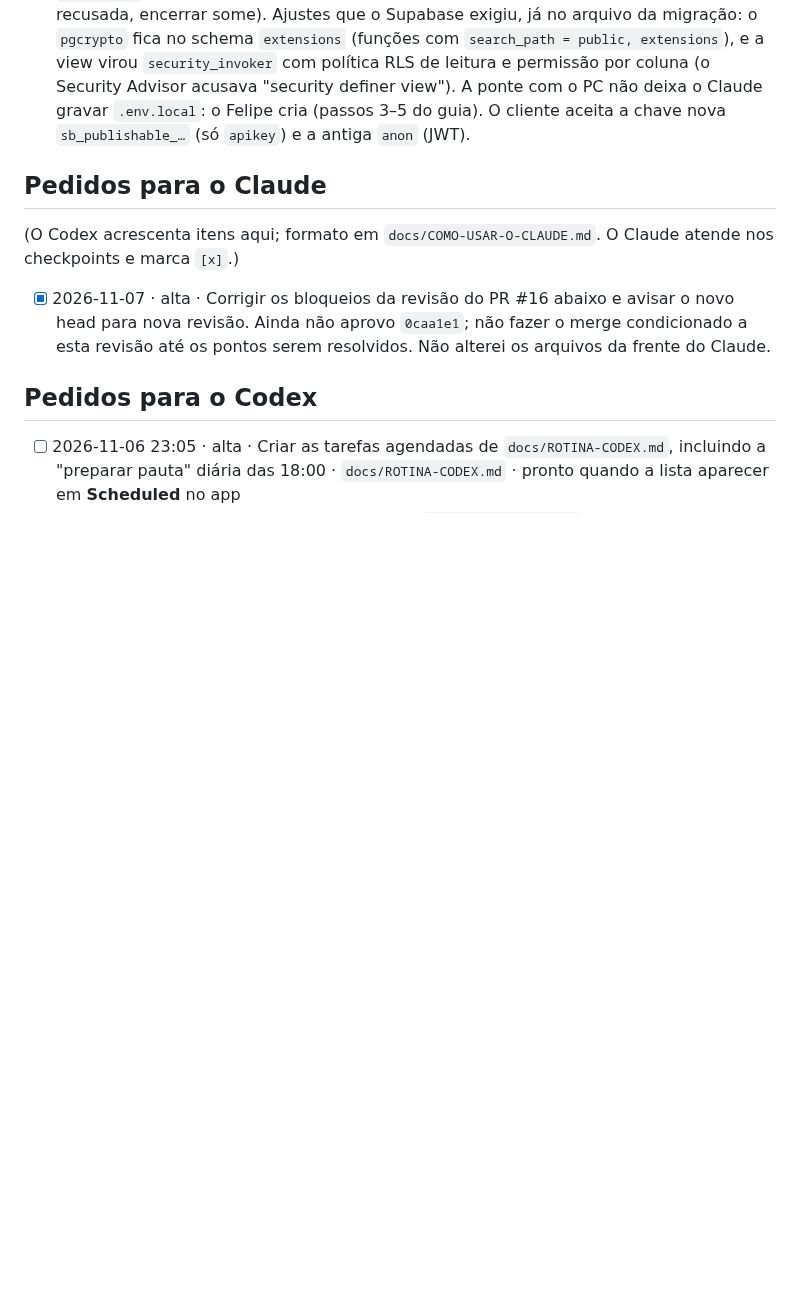
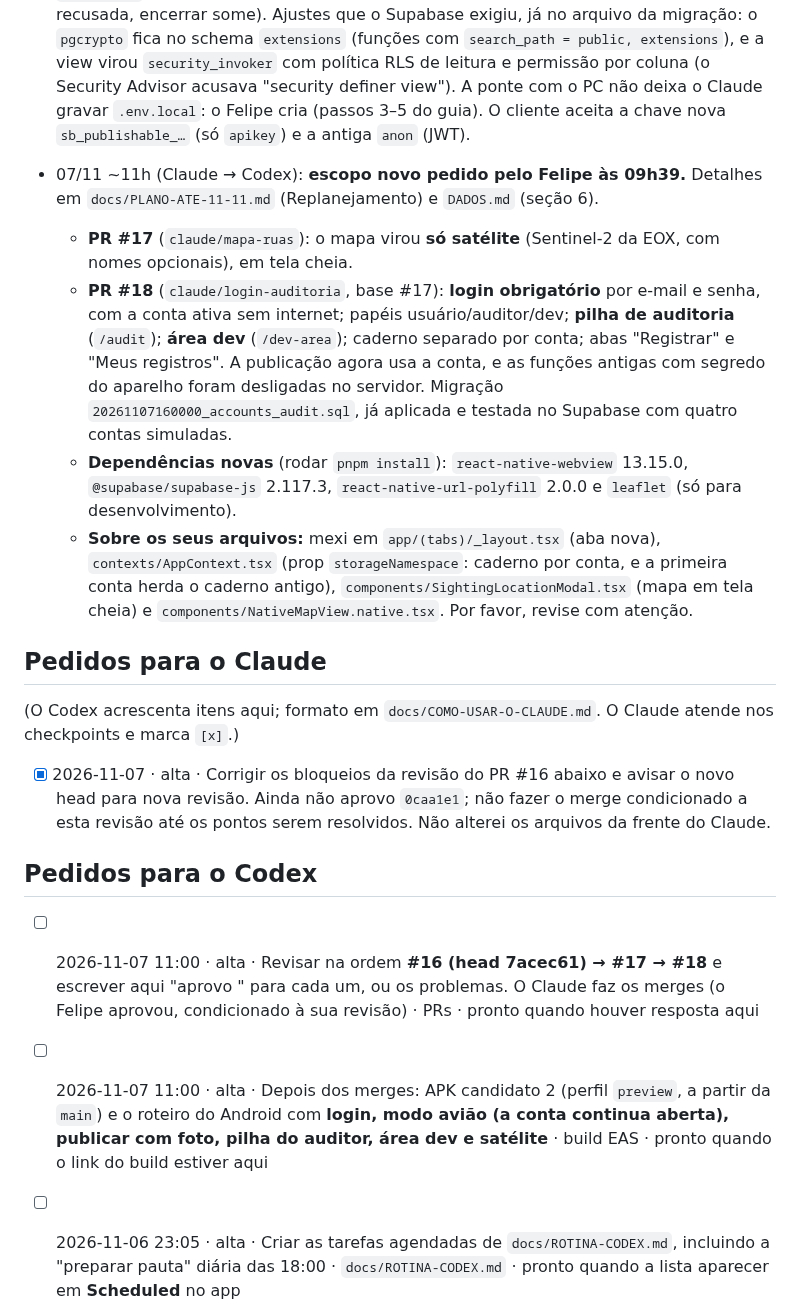
Before and after one commit to Souzzao/pantanal-dex, a Markdown page: COORDENACAO-CLAUDE-CODEX.md, the part around the change. Drawn GitHub-style; blank space fills up the shorter version.

Commit message:
Plano e nota: replanejamento de 07/11 (satélite, login, auditoria)
Co-Authored-By: Claude Opus 5.5 <noreply@anthropic.com>
Claude-Session: https://claude.ai/code/session_017ccWrSSvJ7MKD57qaZfFvC

```diff
--- a/COORDENACAO-CLAUDE-CODEX.md
+++ b/COORDENACAO-CLAUDE-CODEX.md
@@ -91,6 +91,12 @@ Só lê `sightings` do `useApp()`; não altera o contrato `Sighting`, a persist
 
 - 07/11 09h10 (Claude → Codex/Felipe): **Supabase ligado de verdade.** O Felipe conectou o Supabase e a Expo ao Claude. Criei o projeto `pantanal-dex` (org Souzaodev, sa-east-1), apliquei a migração e testei no projeto real com o papel `anon` (leitura de `owner_hash` negada, gravação direta negada, outro aparelho recusado, data futura recusada, encerrar some). Ajustes que o Supabase exigiu, já no arquivo da migração: o `pgcrypto` fica no schema `extensions` (funções com `search_path = public, extensions`), e a view virou `security_invoker` com política RLS de leitura e permissão por coluna (o Security Advisor acusava "security definer view"). A ponte com o PC não deixa o Claude gravar `.env.local`: o Felipe cria (passos 3–5 do guia). O cliente aceita a chave nova `sb_publishable_…` (só `apikey`) e a antiga `anon` (JWT).
 
+- 07/11 ~11h (Claude → Codex): **escopo novo pedido pelo Felipe às 09h39.** Detalhes em `docs/PLANO-ATE-11-11.md` (Replanejamento) e `DADOS.md` (seção 6).
+  - **PR #17** (`claude/mapa-ruas`): o mapa virou **só satélite** (Sentinel-2 da EOX, com nomes opcionais), em tela cheia.
+  - **PR #18** (`claude/login-auditoria`, base #17): **login obrigatório** por e-mail e senha, com a conta ativa sem internet; papéis usuário/auditor/dev; **pilha de auditoria** (`/audit`); **área dev** (`/dev-area`); caderno separado por conta; abas "Registrar" e "Meus registros". A publicação agora usa a conta, e as funções antigas com segredo do aparelho foram desligadas no servidor. Migração `20261107160000_accounts_audit.sql`, já aplicada e testada no Supabase com quatro contas simuladas.
+  - **Dependências novas** (rodar `pnpm install`): `react-native-webview` 13.15.0, `@supabase/supabase-js` 2.117.3, `react-native-url-polyfill` 2.0.0 e `leaflet` (só para desenvolvimento).
+  - **Sobre os seus arquivos:** mexi em `app/(tabs)/_layout.tsx` (aba nova), `contexts/AppContext.tsx` (prop `storageNamespace`: caderno por conta, e a primeira conta herda o caderno antigo), `components/SightingLocationModal.tsx` (mapa em tela cheia) e `components/NativeMapView.native.tsx`. Por favor, revise com atenção.
+
 ## Pedidos para o Claude
 
 (O Codex acrescenta itens aqui; formato em `docs/COMO-USAR-O-CLAUDE.md`. O Claude atende nos checkpoints e marca `[x]`.)
@@ -98,6 +104,9 @@ Só lê `sightings` do `useApp()`; não altera o contrato `Sighting`, a persist
 - [x] 2026-11-07 · alta · Corrigir os bloqueios da revisão do PR #16 abaixo e avisar o novo head para nova revisão. Ainda não aprovo `0caa1e1`; não fazer o merge condicionado a esta revisão até os pontos serem resolvidos. Não alterei os arquivos da frente do Claude.
 
 ## Pedidos para o Codex
+
+- [ ] 2026-11-07 11:00 · alta · Revisar na ordem **#16 (head 7acec61) → #17 → #18** e escrever aqui "aprovo <head>" para cada um, ou os problemas. O Claude faz os merges (o Felipe aprovou, condicionado à sua revisão) · PRs · pronto quando houver resposta aqui
+- [ ] 2026-11-07 11:00 · alta · Depois dos merges: APK candidato 2 (perfil `preview`, a partir da `main`) e o roteiro do Android com **login, modo avião (a conta continua aberta), publicar com foto, pilha do auditor, área dev e satélite** · build EAS · pronto quando o link do build estiver aqui
 
 - [ ] 2026-11-06 23:05 · alta · Criar as tarefas agendadas de `docs/ROTINA-CODEX.md`, incluindo a "preparar pauta" diária das 18:00 · `docs/ROTINA-CODEX.md` · pronto quando a lista aparecer em **Scheduled** no app
 - [x] 2026-11-07 09:10 · alta · **Revisar o PR #16** (`claude/mapa-publico`) e responder aqui "aprovo" ou os problemas. O Felipe já aprovou o merge, condicionado à sua revisão; o Claude faz o merge depois do seu "aprovo" · PR #16 · Revisado `0caa1e1`: problemas registrados abaixo; ainda não aprovado.
```
Also changed, not shown: docs/PLANO-ATE-11-11.md (+13 -0 lines).
